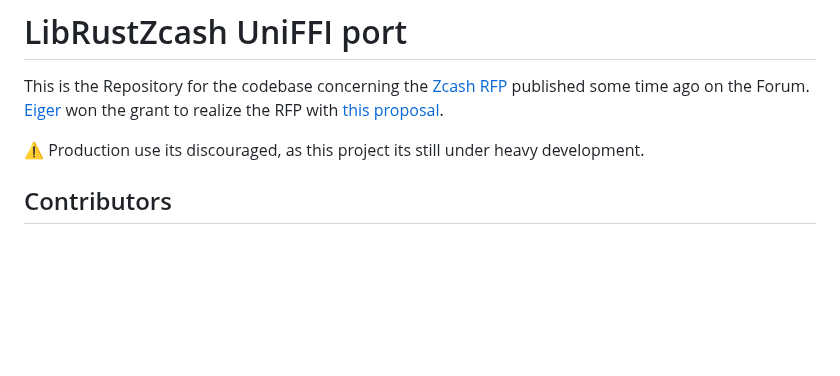
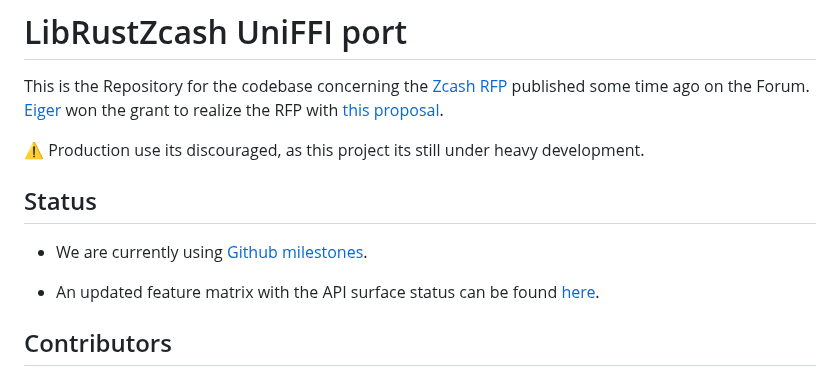
Before and after one commit to eigerco/uniffi-zcash-lib, a Markdown page: README.md, the part around the change. Drawn GitHub-style; blank space fills up the shorter version.

Commit message:
Move the status information to its own referenced document

```diff
--- a/README.md
+++ b/README.md
@@ -3,6 +3,12 @@
 This is the Repository for the codebase concerning the [Zcash RFP](https://forum.zcashcommunity.com/t/rfp-zcash-uniffi-library/41335) published some time ago on the Forum. [Eiger](https://www.eiger.co/) won the grant to realize the RFP with [this proposal](https://forum.zcashcommunity.com/t/zcash-uniffi-library-rfp/43468).
 
 ⚠️ Production use its discouraged, as this project its still under heavy development.
+
+## Status
+
+* We are currently using [Github milestones](https://github.com/eigerco/uniffi-zcash-lib/milestones).
+
+* An updated feature matrix with the API surface status can be found [here](./STATUS.md).
 
 ## Contributors
 
```
Also changed, not shown: STATUS.md (added, +276 -0 lines).
